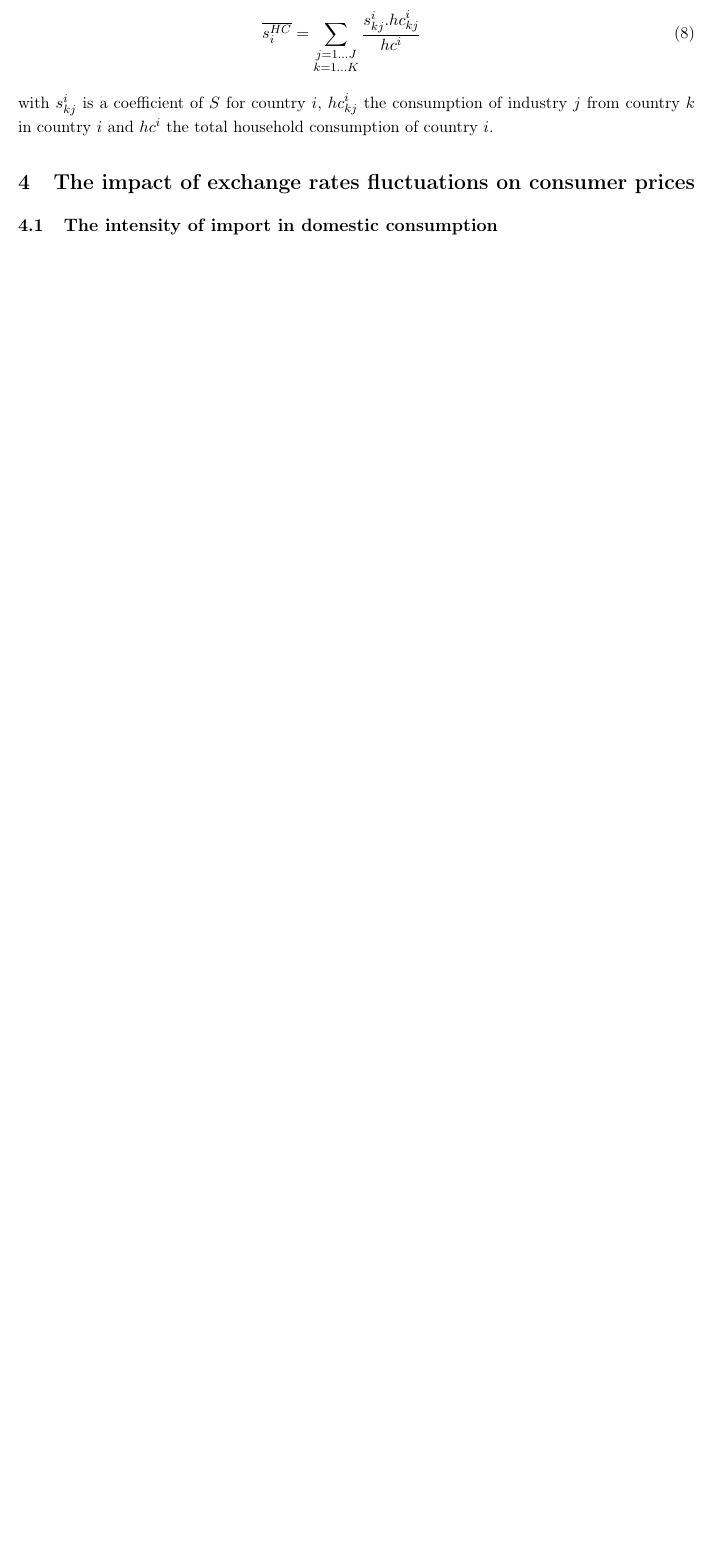
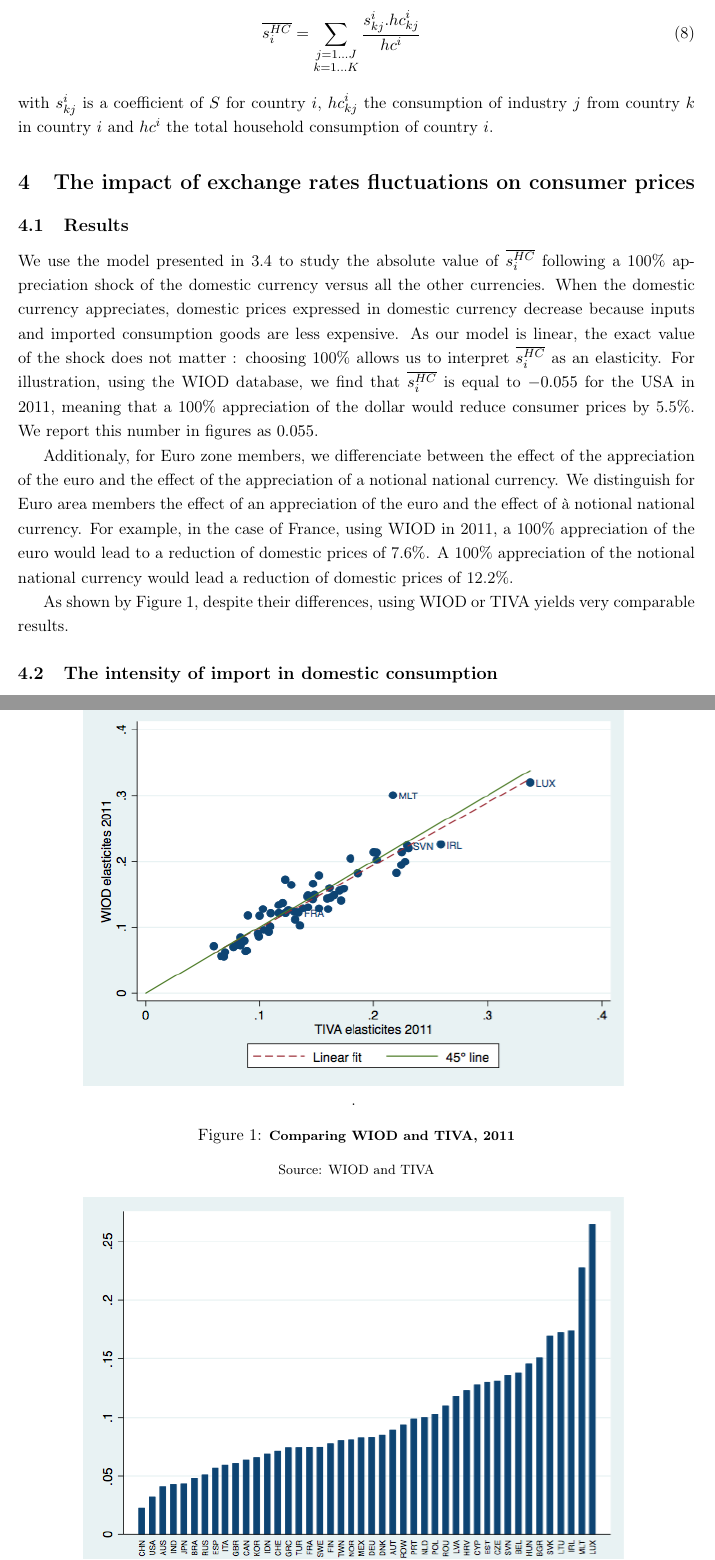
Before and after one commit to gdaudin/OFCE_CommerceVA, a LaTeX paper (Rédaction/WIOD_2018.tex): part of page 12 of 19 before the commit and two parts of pages 12 and 13 of 20 after it, the two joined at a grey line, cut so that both start at the same text, the shorter picture padded with empty space. Compiled offline with pdfLaTeX.

Commit message:
Présentation des résultats + comparasion tiva_wiod

```diff
--- a/Rédaction/WIOD_2018.tex
+++ b/Rédaction/WIOD_2018.tex
@@ -366,10 +366,27 @@ with ${s}_{kj}^i$ is a coefficient of $S$ for country $i$, ${hc}_{kj}^i$ the con
 
 \section{The impact of exchange rates fluctuations on consumer prices}
 \label{sec:prixconso}
+\subsection{Results}
+We use the model presented in \ref{subsec:chocchange} to study the absolute value of $\overline{s_{i}^{HC}}$ following a 100\% appreciation shock of the domestic currency versus all the other currencies. When the domestic currency appreciates, domestic prices expressed in domestic currency decrease because inputs and imported consumption goods are less expensive. As our model is linear, the exact value of the shock does not matter : choosing 100\% allows us to interpret  $\overline{s_{i}^{HC}}$ as an elasticity. For illustration, using the WIOD database, we find that $\overline{s_{i}^{HC}}$ is equal to $-0.055$ for the USA in 2011, meaning that a 100\% appreciation of the dollar would reduce consumer prices by 5.5\%. We report this number in figures as $0.055$.
+
+Additionaly, for Euro zone members, we differenciate between the effect of the appreciation of the euro and the effect of the appreciation of a notional national currency. We distinguish for Euro area members the effect of an appreciation of the euro and the effect of à notional national currency. For example, in the case of France, using WIOD in 2011, a 100\% appreciation of the euro would lead to a reduction of domestic prices of 7.6\%. A 100\% appreciation of the notional national currency would lead a reduction of domestic prices of 12.2\%.
+
+As shown by Figure \ref{fig:comp_WIOD_TIVA}, despite their differences, using WIOD or TIVA yields very comparable results.
+\begin{figure}[!h]
+\centering
+\caption{\footnotesize{\textbf{Comparing WIOD and TIVA, 2011}}}
+\begin{tabular}{c}
+\includegraphics[width=5.0in, height=3.5in]{Comparaison_WIOD_TIVA_2011.png}\\
+\floatfoot{Source: WIOD and TIVA}.
+\end{tabular}
+\label{fig:comp_WIOD_TIVA}
+\end{figure}
+
 
 
 \subsection{The intensity of import in domestic consumption}
 \label{subsec:intensity}
+
 \begin{figure}[!h]
 \centering
 \caption{\footnotesize{\textbf{The share of imported intermediate and consumer goods and services in private consumption }}}
```
Also changed, not shown: Rédaction/Comparaison_WIOD_TIVA_2000.png (added), Rédaction/Comparaison_WIOD_TIVA_2005.png (added), Rédaction/Comparaison_WIOD_TIVA_2011.png (added), Rédaction/WIOD_2018.pdf, Rédaction/WIOD_2018.tex (1 more changed lines), 1 other file.
